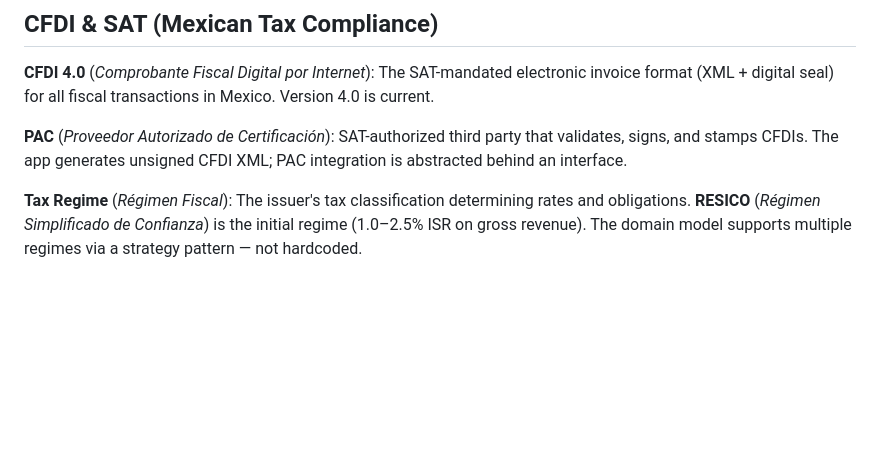
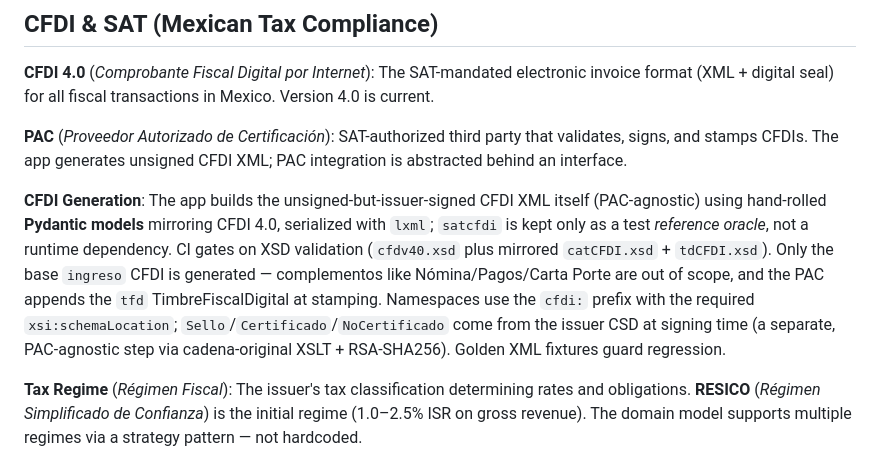
Before and after one commit to usergood/conteo, a Markdown page: CONTEXT.md, the part around the change. Rendered like a GitHub page; blank space fills up the shorter version.

Commit message:
CFDI: XML generation approach decision (#23)
- Hand-rolled Pydantic models -> lxml; satcfdi as test-only reference oracle
- CI XSD gate (cfdv40.xsd + mirrored catCFDI.xsd/tdCFDI.xsd); base ingreso only
- Golden XML fixtures + oracle cross-check; proper cfdi: nsmap + xsi:schemaLocation
- Domain term captured in CONTEXT.md

```diff
--- a/CONTEXT.md
+++ b/CONTEXT.md
@@ -70,6 +70,9 @@ The SAT-mandated electronic invoice format (XML + digital seal) for all fiscal t
 **PAC** (*Proveedor Autorizado de Certificación*):
 SAT-authorized third party that validates, signs, and stamps CFDIs. The app generates unsigned CFDI XML; PAC integration is abstracted behind an interface.
 
+**CFDI Generation**:
+The app builds the unsigned-but-issuer-signed CFDI XML itself (PAC-agnostic) using hand-rolled **Pydantic models** mirroring CFDI 4.0, serialized with `lxml`; `satcfdi` is kept only as a test *reference oracle*, not a runtime dependency. CI gates on XSD validation (`cfdv40.xsd` plus mirrored `catCFDI.xsd` + `tdCFDI.xsd`). Only the base `ingreso` CFDI is generated — complementos like Nómina/Pagos/Carta Porte are out of scope, and the PAC appends the `tfd` TimbreFiscalDigital at stamping. Namespaces use the `cfdi:` prefix with the required `xsi:schemaLocation`; `Sello`/`Certificado`/`NoCertificado` come from the issuer CSD at signing time (a separate, PAC-agnostic step via cadena-original XSLT + RSA-SHA256). Golden XML fixtures guard regression.
+
 **Tax Regime** (*Régimen Fiscal*):
 The issuer's tax classification determining rates and obligations. **RESICO** (*Régimen Simplificado de Confianza*) is the initial regime (1.0–2.5% ISR on gross revenue). The domain model supports multiple regimes via a strategy pattern — not hardcoded.
 
```
